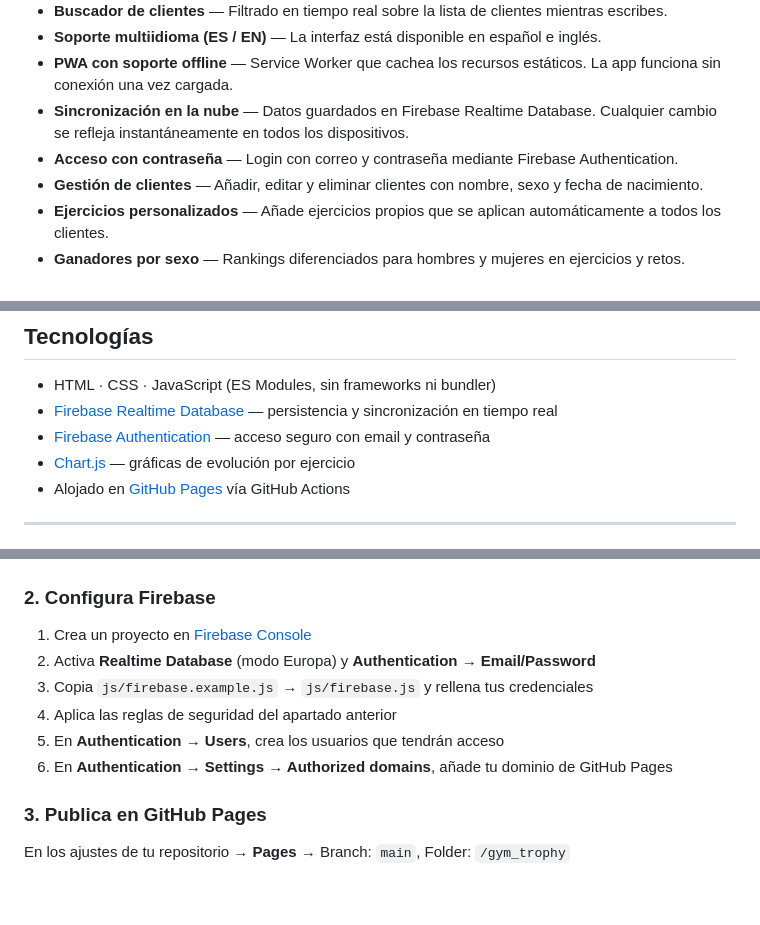
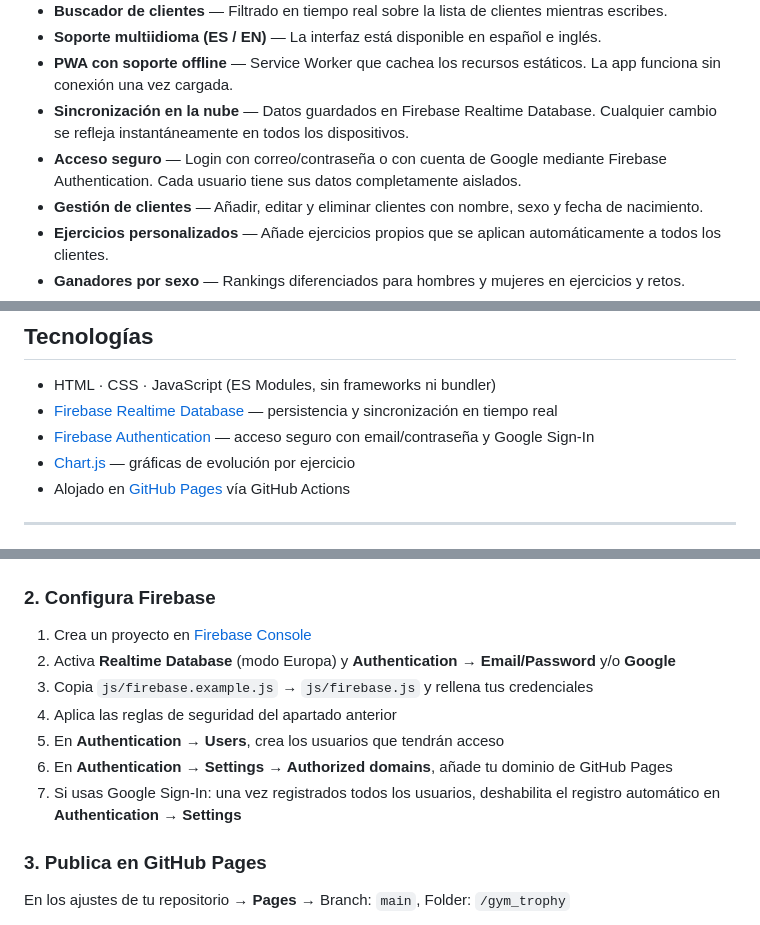
Before and after one commit to juanjimpad/gym_trophy, a Markdown page: README.md, 3 parts joined by grey strips. Rendered like a GitHub page; blank space fills up the shorter version.

Commit message:
Actualizar README: Google Sign-In y enlace a demo en GitHub Pages
Co-Authored-By: Claude Sonnet 4.6 <noreply@anthropic.com>

```diff
--- a/README.md
+++ b/README.md
@@ -17,7 +19,7 @@ Aplicación web para la gestión de entrenamientos de fuerza. Diseñada para ent
 - **Soporte multiidioma (ES / EN)** — La interfaz está disponible en español e inglés.
 - **PWA con soporte offline** — Service Worker que cachea los recursos estáticos. La app funciona sin conexión una vez cargada.
 - **Sincronización en la nube** — Datos guardados en Firebase Realtime Database. Cualquier cambio se refleja instantáneamente en todos los dispositivos.
-- **Acceso con contraseña** — Login con correo y contraseña mediante Firebase Authentication.
+- **Acceso seguro** — Login con correo/contraseña o con cuenta de Google mediante Firebase Authentication. Cada usuario tiene sus datos completamente aislados.
 - **Gestión de clientes** — Añadir, editar y eliminar clientes con nombre, sexo y fecha de nacimiento.
 - **Ejercicios personalizados** — Añade ejercicios propios que se aplican automáticamente a todos los clientes.
 - **Ganadores por sexo** — Rankings diferenciados para hombres y mujeres en ejercicios y retos.
@@ -30,7 +32,7 @@ Aplicación web para la gestión de entrenamientos de fuerza. Diseñada para ent
 
 - HTML · CSS · JavaScript (ES Modules, sin frameworks ni bundler)
 - [Firebase Realtime Database](https://firebase.google.com/products/realtime-database) — persistencia y sincronización en tiempo real
-- [Firebase Authentication](https://firebase.google.com/products/auth) — acceso seguro con email y contraseña
+- [Firebase Authentication](https://firebase.google.com/products/auth) — acceso seguro con email/contraseña y Google Sign-In
 - [Chart.js](https://www.chartjs.org/) — gráficas de evolución por ejercicio
 - Alojado en [GitHub Pages](https://pages.github.com/) vía GitHub Actions
 
@@ -154,11 +156,12 @@ cd gym-trophy/gym_trophy
 ### 2. Configura Firebase
 
 1. Crea un proyecto en [Firebase Console](https://console.firebase.google.com)
-2. Activa **Realtime Database** (modo Europa) y **Authentication → Email/Password**
+2. Activa **Realtime Database** (modo Europa) y **Authentication → Email/Password** y/o **Google**
 3. Copia `js/firebase.example.js` → `js/firebase.js` y rellena tus credenciales
 4. Aplica las reglas de seguridad del apartado anterior
 5. En **Authentication → Users**, crea los usuarios que tendrán acceso
 6. En **Authentication → Settings → Authorized domains**, añade tu dominio de GitHub Pages
+7. Si usas Google Sign-In: una vez registrados todos los usuarios, deshabilita el registro automático en **Authentication → Settings**
 
 ### 3. Publica en GitHub Pages
 
```
Also changed, not shown: other parts of README.md (+2 -0 lines).
